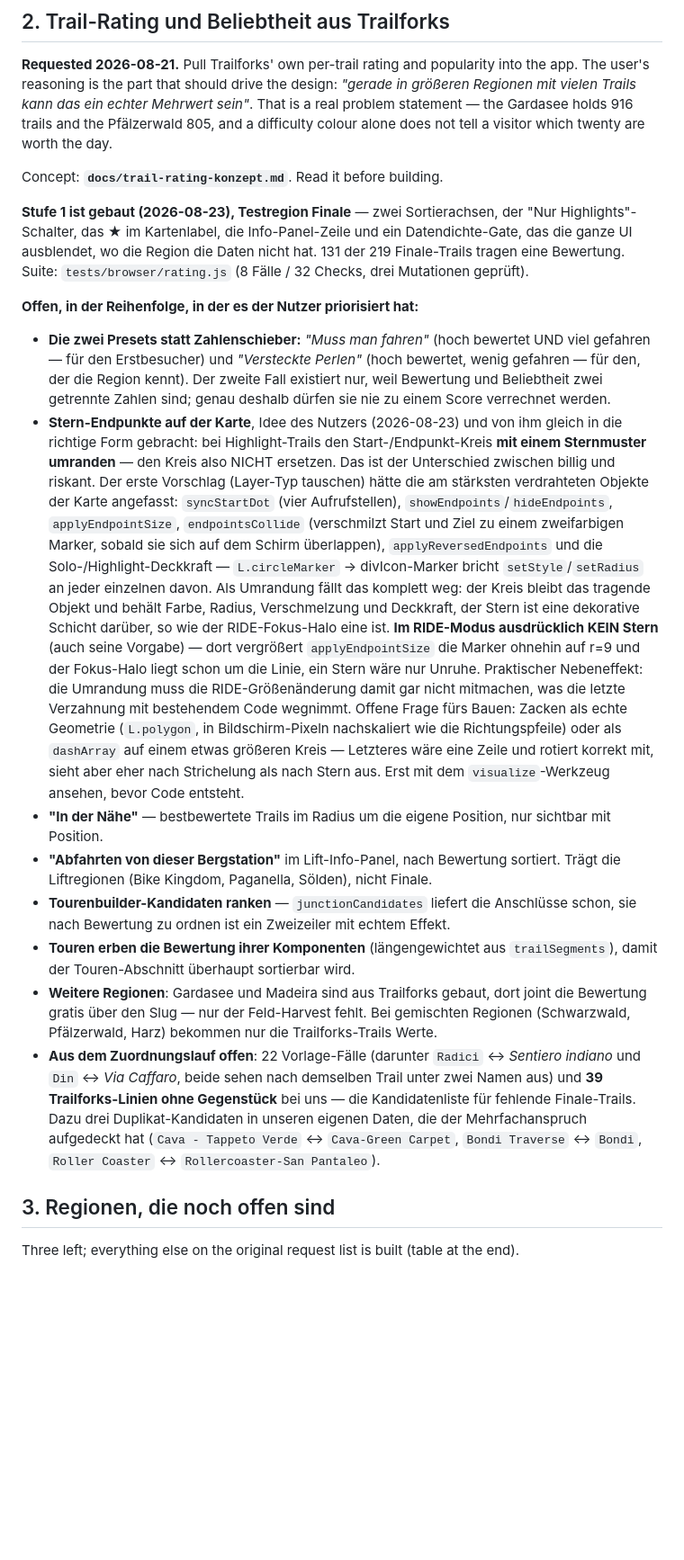
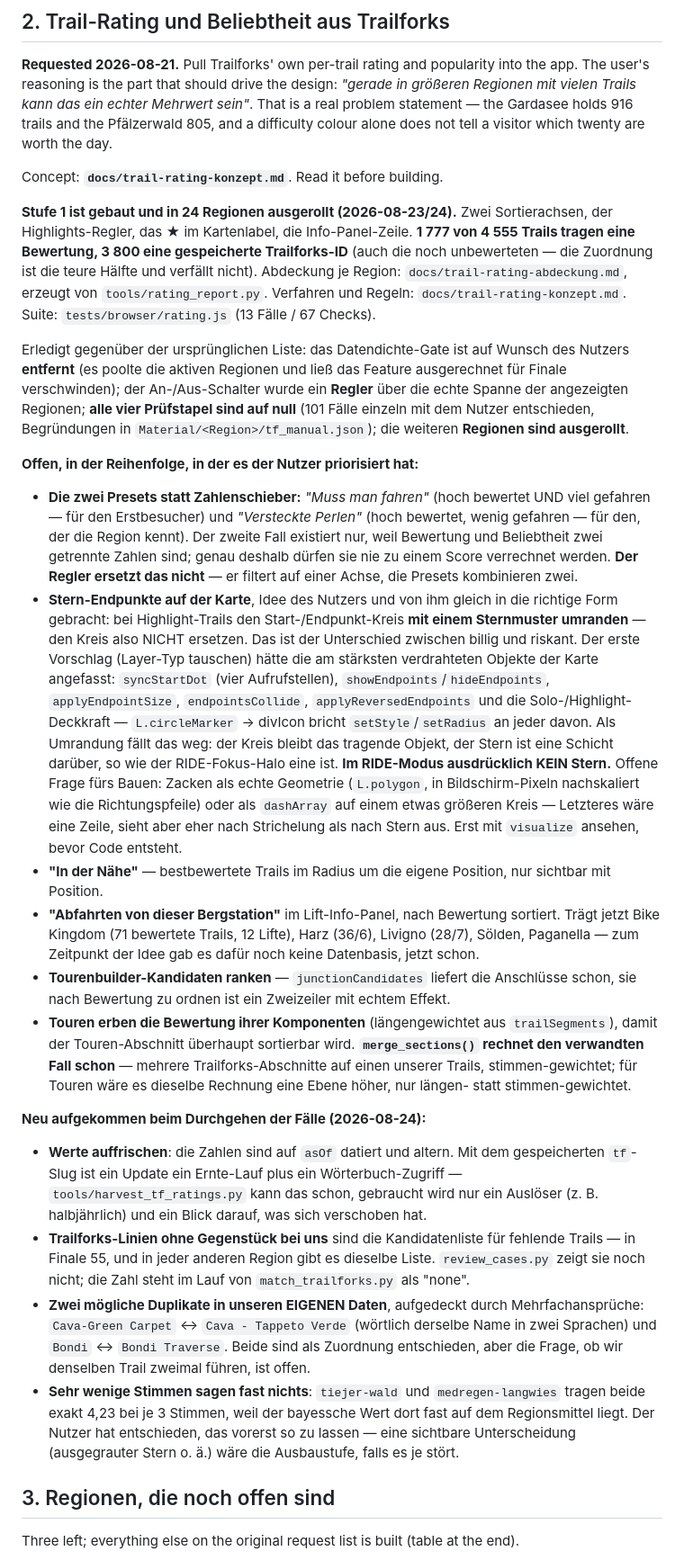
Before and after one commit to FloMotion1980/trailmap, a Markdown page: docs/backlog.md, the part around the change. Shown at 90% size. Rendered like a GitHub page; blank space fills up the shorter version.

Commit message:
Backlog: bring the rating section up to what actually exists
It still described Stage 1 as "built for Finale, 131 of 219" with a density gate that has since been
removed on the user's instruction, and listed the review cases and the other regions as open. All three
are done: 24 regions, 1 777 rated trails, 3 800 stored ids, no review pile anywhere.

What stays open is unchanged in substance and now has better ground under it -- "descents from this lift's
top station" had no data when it was written and now has Bike Kingdom, the Harz, Livigno, Sölden and
Paganella. Four items are new, the useful one being that refreshing the numbers is now a harvest plus a
dictionary lookup rather than a re-derivation, because every mapped trail kept its slug.

Co-Authored-By: Claude Opus 5 <noreply@anthropic.com>

```diff
--- a/docs/backlog.md
+++ b/docs/backlog.md
@@ -99,49 +99,61 @@ Pfälzerwald 805, and a difficulty colour alone does not tell a visitor which tw
 
 Concept: **`docs/trail-rating-konzept.md`**. Read it before building.
 
-**Stufe 1 ist gebaut (2026-08-23), Testregion Finale** — zwei Sortierachsen, der "Nur Highlights"-Schalter,
-das ★ im Kartenlabel, die Info-Panel-Zeile und ein Datendichte-Gate, das die ganze UI ausblendet, wo die
-Region die Daten nicht hat. 131 der 219 Finale-Trails tragen eine Bewertung. Suite: `tests/browser/rating.js`
-(8 Fälle / 32 Checks, drei Mutationen geprüft).
+**Stufe 1 ist gebaut und in 24 Regionen ausgerollt (2026-08-23/24).** Zwei Sortierachsen, der
+Highlights-Regler, das ★ im Kartenlabel, die Info-Panel-Zeile. **1 777 von 4 555 Trails tragen eine
+Bewertung, 3 800 eine gespeicherte Trailforks-ID** (auch die noch unbewerteten — die Zuordnung ist die teure
+Hälfte und verfällt nicht). Abdeckung je Region: `docs/trail-rating-abdeckung.md`, erzeugt von
+`tools/rating_report.py`. Verfahren und Regeln: `docs/trail-rating-konzept.md`. Suite:
+`tests/browser/rating.js` (13 Fälle / 67 Checks).
+
+Erledigt gegenüber der ursprünglichen Liste: das Datendichte-Gate ist auf Wunsch des Nutzers **entfernt**
+(es poolte die aktiven Regionen und ließ das Feature ausgerechnet für Finale verschwinden); der
+An-/Aus-Schalter wurde ein **Regler** über die echte Spanne der angezeigten Regionen; **alle vier
+Prüfstapel sind auf null** (101 Fälle einzeln mit dem Nutzer entschieden, Begründungen in
+`Material/<Region>/tf_manual.json`); die weiteren **Regionen sind ausgerollt**.
 
 **Offen, in der Reihenfolge, in der es der Nutzer priorisiert hat:**
 - **Die zwei Presets statt Zahlenschieber:** *"Muss man fahren"* (hoch bewertet UND viel gefahren — für den
   Erstbesucher) und *"Versteckte Perlen"* (hoch bewertet, wenig gefahren — für den, der die Region kennt).
   Der zweite Fall existiert nur, weil Bewertung und Beliebtheit zwei getrennte Zahlen sind; genau deshalb
-  dürfen sie nie zu einem Score verrechnet werden.
-- **Stern-Endpunkte auf der Karte**, Idee des Nutzers (2026-08-23) und von ihm gleich in die richtige Form
-  gebracht: bei Highlight-Trails den Start-/Endpunkt-Kreis **mit einem Sternmuster umranden** — den Kreis
-  also NICHT ersetzen. Das ist der Unterschied zwischen billig und riskant. Der erste Vorschlag (Layer-Typ
-  tauschen) hätte die am stärksten verdrahteten Objekte der Karte angefasst: `syncStartDot` (vier
-  Aufrufstellen), `showEndpoints`/`hideEndpoints`, `applyEndpointSize`, `endpointsCollide` (verschmilzt Start
-  und Ziel zu einem zweifarbigen Marker, sobald sie sich auf dem Schirm überlappen), `applyReversedEndpoints`
-  und die Solo-/Highlight-Deckkraft — `L.circleMarker` → divIcon-Marker bricht `setStyle`/`setRadius` an
-  jeder einzelnen davon. Als Umrandung fällt das komplett weg: der Kreis bleibt das tragende Objekt und
-  behält Farbe, Radius, Verschmelzung und Deckkraft, der Stern ist eine dekorative Schicht darüber, so wie
-  der RIDE-Fokus-Halo eine ist.
-  **Im RIDE-Modus ausdrücklich KEIN Stern** (auch seine Vorgabe) — dort vergrößert `applyEndpointSize` die
-  Marker ohnehin auf r=9 und der Fokus-Halo liegt schon um die Linie, ein Stern wäre nur Unruhe. Praktischer
-  Nebeneffekt: die Umrandung muss die RIDE-Größenänderung damit gar nicht mitmachen, was die letzte
-  Verzahnung mit bestehendem Code wegnimmt.
+  dürfen sie nie zu einem Score verrechnet werden. **Der Regler ersetzt das nicht** — er filtert auf einer
+  Achse, die Presets kombinieren zwei.
+- **Stern-Endpunkte auf der Karte**, Idee des Nutzers und von ihm gleich in die richtige Form gebracht: bei
+  Highlight-Trails den Start-/Endpunkt-Kreis **mit einem Sternmuster umranden** — den Kreis also NICHT
+  ersetzen. Das ist der Unterschied zwischen billig und riskant. Der erste Vorschlag (Layer-Typ tauschen)
+  hätte die am stärksten verdrahteten Objekte der Karte angefasst: `syncStartDot` (vier Aufrufstellen),
+  `showEndpoints`/`hideEndpoints`, `applyEndpointSize`, `endpointsCollide`, `applyReversedEndpoints` und die
+  Solo-/Highlight-Deckkraft — `L.circleMarker` → divIcon bricht `setStyle`/`setRadius` an jeder davon. Als
+  Umrandung fällt das weg: der Kreis bleibt das tragende Objekt, der Stern ist eine Schicht darüber, so wie
+  der RIDE-Fokus-Halo eine ist. **Im RIDE-Modus ausdrücklich KEIN Stern.**
   Offene Frage fürs Bauen: Zacken als echte Geometrie (`L.polygon`, in Bildschirm-Pixeln nachskaliert wie
-  die Richtungspfeile) oder als `dashArray` auf einem etwas größeren Kreis — Letzteres wäre eine Zeile und
-  rotiert korrekt mit, sieht aber eher nach Strichelung als nach Stern aus. Erst mit dem `visualize`-Werkzeug
-  ansehen, bevor Code entsteht.
+  die Richtungspfeile) oder als `dashArray` auf einem etwas größeren Kreis — Letzteres wäre eine Zeile,
+  sieht aber eher nach Strichelung als nach Stern aus. Erst mit `visualize` ansehen, bevor Code entsteht.
 - **"In der Nähe"** — bestbewertete Trails im Radius um die eigene Position, nur sichtbar mit Position.
-- **"Abfahrten von dieser Bergstation"** im Lift-Info-Panel, nach Bewertung sortiert. Trägt die
-  Liftregionen (Bike Kingdom, Paganella, Sölden), nicht Finale.
+- **"Abfahrten von dieser Bergstation"** im Lift-Info-Panel, nach Bewertung sortiert. Trägt jetzt Bike
+  Kingdom (71 bewertete Trails, 12 Lifte), Harz (36/6), Livigno (28/7), Sölden, Paganella — zum Zeitpunkt
+  der Idee gab es dafür noch keine Datenbasis, jetzt schon.
 - **Tourenbuilder-Kandidaten ranken** — `junctionCandidates` liefert die Anschlüsse schon, sie nach
   Bewertung zu ordnen ist ein Zweizeiler mit echtem Effekt.
 - **Touren erben die Bewertung ihrer Komponenten** (längengewichtet aus `trailSegments`), damit der
-  Touren-Abschnitt überhaupt sortierbar wird.
-- **Weitere Regionen**: Gardasee und Madeira sind aus Trailforks gebaut, dort joint die Bewertung gratis
-  über den Slug — nur der Feld-Harvest fehlt. Bei gemischten Regionen (Schwarzwald, Pfälzerwald, Harz)
-  bekommen nur die Trailforks-Trails Werte.
-- **Aus dem Zuordnungslauf offen**: 22 Vorlage-Fälle (darunter `Radici` ↔ *Sentiero indiano* und `Din` ↔
-  *Via Caffaro*, beide sehen nach demselben Trail unter zwei Namen aus) und **39 Trailforks-Linien ohne
-  Gegenstück** bei uns — die Kandidatenliste für fehlende Finale-Trails. Dazu drei Duplikat-Kandidaten in
-  unseren eigenen Daten, die der Mehrfachanspruch aufgedeckt hat (`Cava - Tappeto Verde` ↔ `Cava-Green
-  Carpet`, `Bondi Traverse` ↔ `Bondi`, `Roller Coaster` ↔ `Rollercoaster-San Pantaleo`).
+  Touren-Abschnitt überhaupt sortierbar wird. **`merge_sections()` rechnet den verwandten Fall schon** —
+  mehrere Trailforks-Abschnitte auf einen unserer Trails, stimmen-gewichtet; für Touren wäre es dieselbe
+  Rechnung eine Ebene höher, nur längen- statt stimmen-gewichtet.
+
+**Neu aufgekommen beim Durchgehen der Fälle (2026-08-24):**
+- **Werte auffrischen**: die Zahlen sind auf `asOf` datiert und altern. Mit dem gespeicherten `tf`-Slug ist
+  ein Update ein Ernte-Lauf plus ein Wörterbuch-Zugriff — `tools/harvest_tf_ratings.py` kann das schon,
+  gebraucht wird nur ein Auslöser (z. B. halbjährlich) und ein Blick darauf, was sich verschoben hat.
+- **Trailforks-Linien ohne Gegenstück bei uns** sind die Kandidatenliste für fehlende Trails — in Finale 55,
+  und in jeder anderen Region gibt es dieselbe Liste. `review_cases.py` zeigt sie noch nicht; die Zahl steht
+  im Lauf von `match_trailforks.py` als "none".
+- **Zwei mögliche Duplikate in unseren EIGENEN Daten**, aufgedeckt durch Mehrfachansprüche: `Cava-Green
+  Carpet` ↔ `Cava - Tappeto Verde` (wörtlich derselbe Name in zwei Sprachen) und `Bondi` ↔ `Bondi Traverse`.
+  Beide sind als Zuordnung entschieden, aber die Frage, ob wir denselben Trail zweimal führen, ist offen.
+- **Sehr wenige Stimmen sagen fast nichts**: `tiejer-wald` und `medregen-langwies` tragen beide exakt 4,23
+  bei je 3 Stimmen, weil der bayessche Wert dort fast auf dem Regionsmittel liegt. Der Nutzer hat
+  entschieden, das vorerst so zu lassen — eine sichtbare Unterscheidung (ausgegrauter Stern o. ä.) wäre die
+  Ausbaustufe, falls es je stört.
 
 ## 3. Regionen, die noch offen sind
 
```
